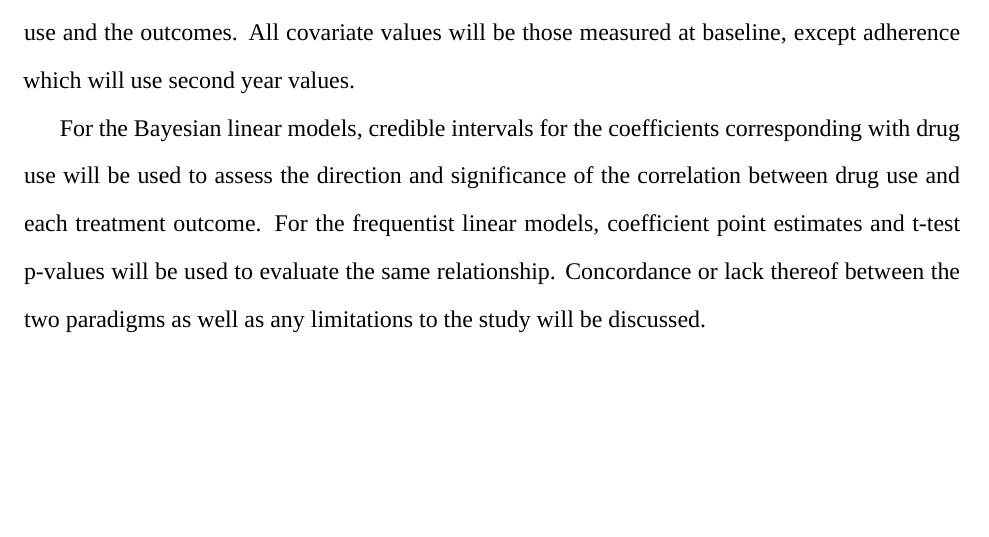
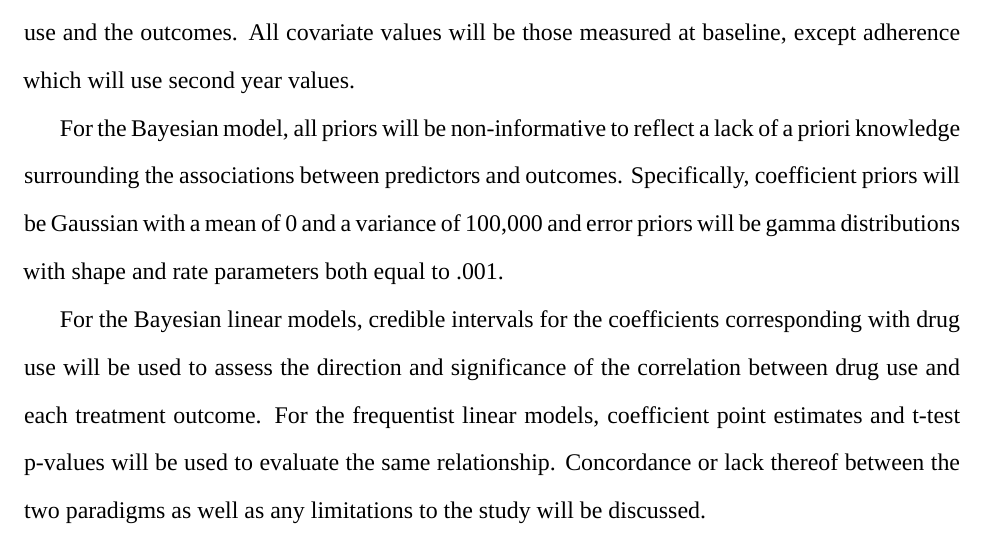
Before and after one commit to max-mcgrath/BIOS6624, an R Markdown document (Project1/Reports/interimPlan.Rmd): part of page 3 of 3, cut so that both start at the same text, the shorter picture padded with empty space. Rendered offline with R 4.5, knitr and Pandoc, then LaTeX, with nearby package versions; a font, style sheet, LaTeX package, included part or bibliography that could not be used is replaced or left out.

Commit message:
Add prior info to interim

```diff
--- a/Project1/Reports/interimPlan.Rmd
+++ b/Project1/Reports/interimPlan.Rmd
@@ -65,6 +65,12 @@ correlated with drug use and the outcomes. All covariate values
 will be those measured at baseline, except adherence which will use second year
 values.
 
+For the Bayesian model, all priors will be non-informative to reflect a lack of
+a priori knowledge surrounding the associations between predictors and outcomes.
+Specifically, coefficient priors will be Gaussian with a mean of 0 and a
+variance of 100,000 and error priors will be gamma distributions with shape and
+rate parameters both equal to .001.
+
 For the Bayesian linear models, credible intervals for the coefficients
 corresponding with drug use will be used to assess the direction and significance
 of the correlation between drug use and each treatment outcome. For the
```
